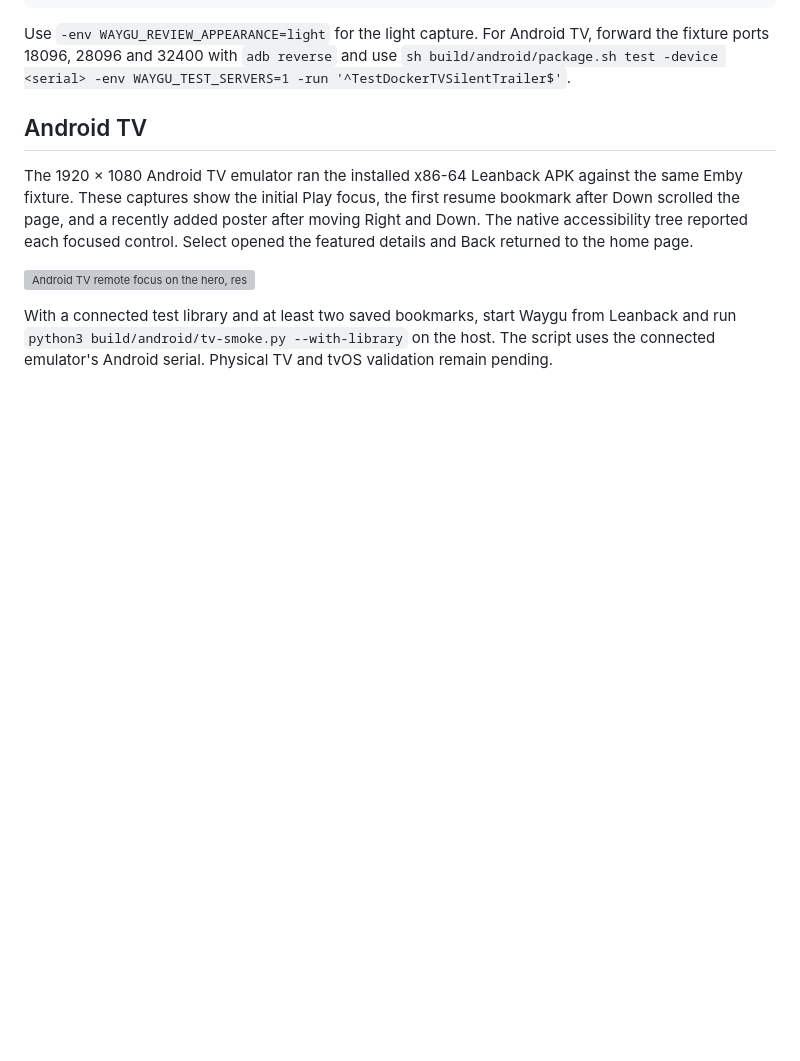
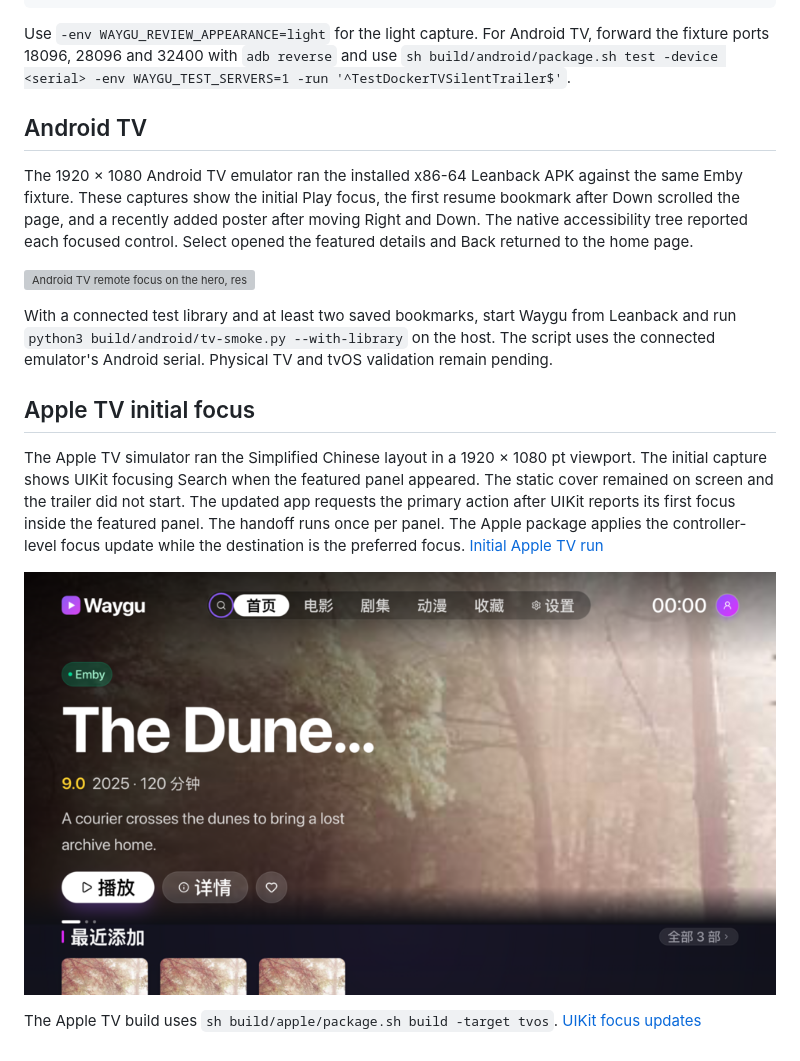
Before and after one commit to vicnoah/waygu-video, a Markdown page: docs/ui-review/tv-home.md, the part around the change. Drawn GitHub-style; pictures changed too: docs/ui-review/images/tv-home-tvos-initial-focus.png (added); blank space fills up the shorter version; grey boxes are pictures that could not be loaded.

```diff
--- a/docs/ui-review/tv-home.md
+++ b/docs/ui-review/tv-home.md
@@ -66,3 +66,11 @@ The 1920 × 1080 Android TV emulator ran the installed x86-64 Leanback APK again
 ![Android TV remote focus on the hero, resume bookmark, and recent poster](images/tv-home-android-remote.png)
 
 With a connected test library and at least two saved bookmarks, start Waygu from Leanback and run `python3 build/android/tv-smoke.py --with-library` on the host. The script uses the connected emulator's Android serial. Physical TV and tvOS validation remain pending.
+
+## Apple TV initial focus
+
+The Apple TV simulator ran the Simplified Chinese layout in a 1920 × 1080 pt viewport. The initial capture shows UIKit focusing Search when the featured panel appeared. The static cover remained on screen and the trailer did not start. The updated app requests the primary action after UIKit reports its first focus inside the featured panel. The handoff runs once per panel. The Apple package applies the controller-level focus update while the destination is the preferred focus. [Initial Apple TV run](https://github.com/vicnoah/waygu-video/actions/runs/45142961369)
+
+![Apple TV homepage before the initial focus fix, with Search focused](images/tv-home-tvos-initial-focus.png)
+
+The Apple TV build uses `sh build/apple/package.sh build -target tvos`. [UIKit focus updates](https://developer.apple.com/documentation/uikit/uifocussystem/requestfocusupdate%28to%3A%29?language=objc)
```
Also changed, not shown: CHANGELOG.md (+1 -0 lines), docs/roadmap.md (+2 -2 lines), 3 other files.
